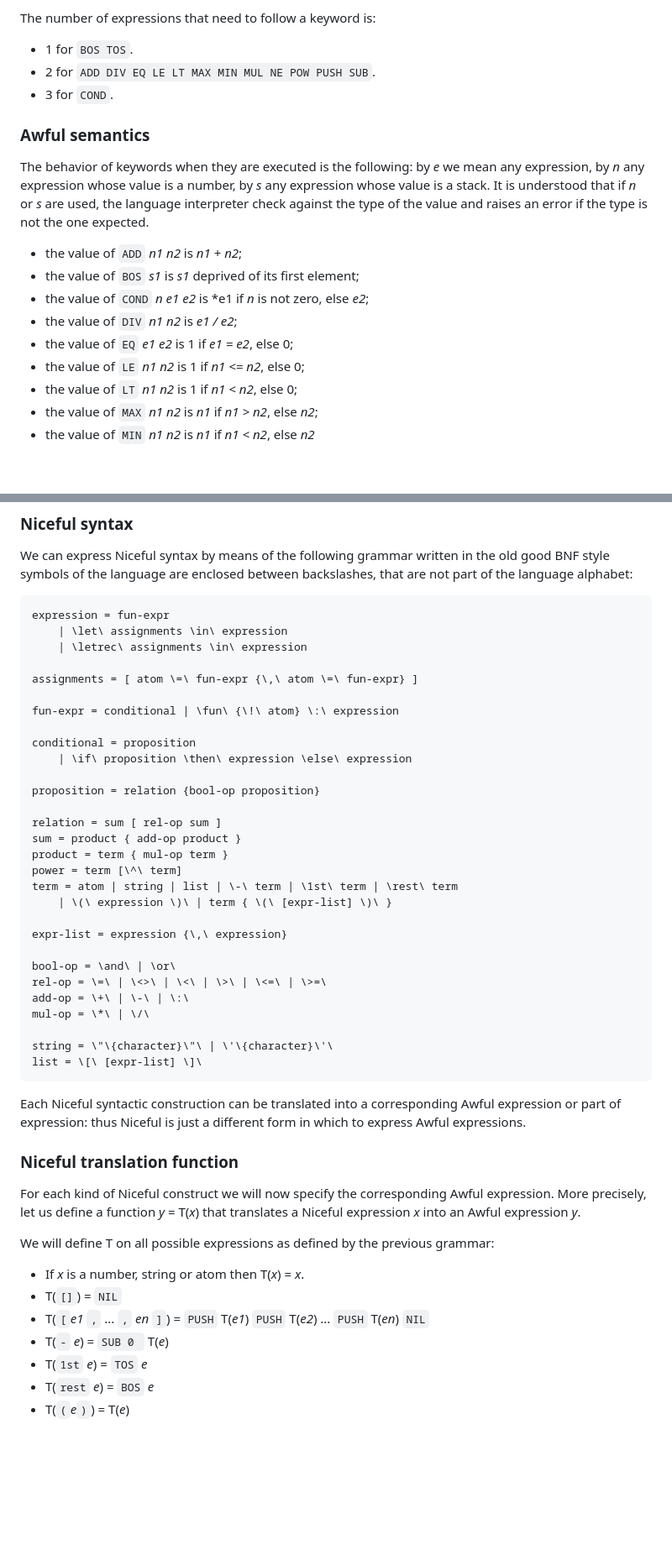
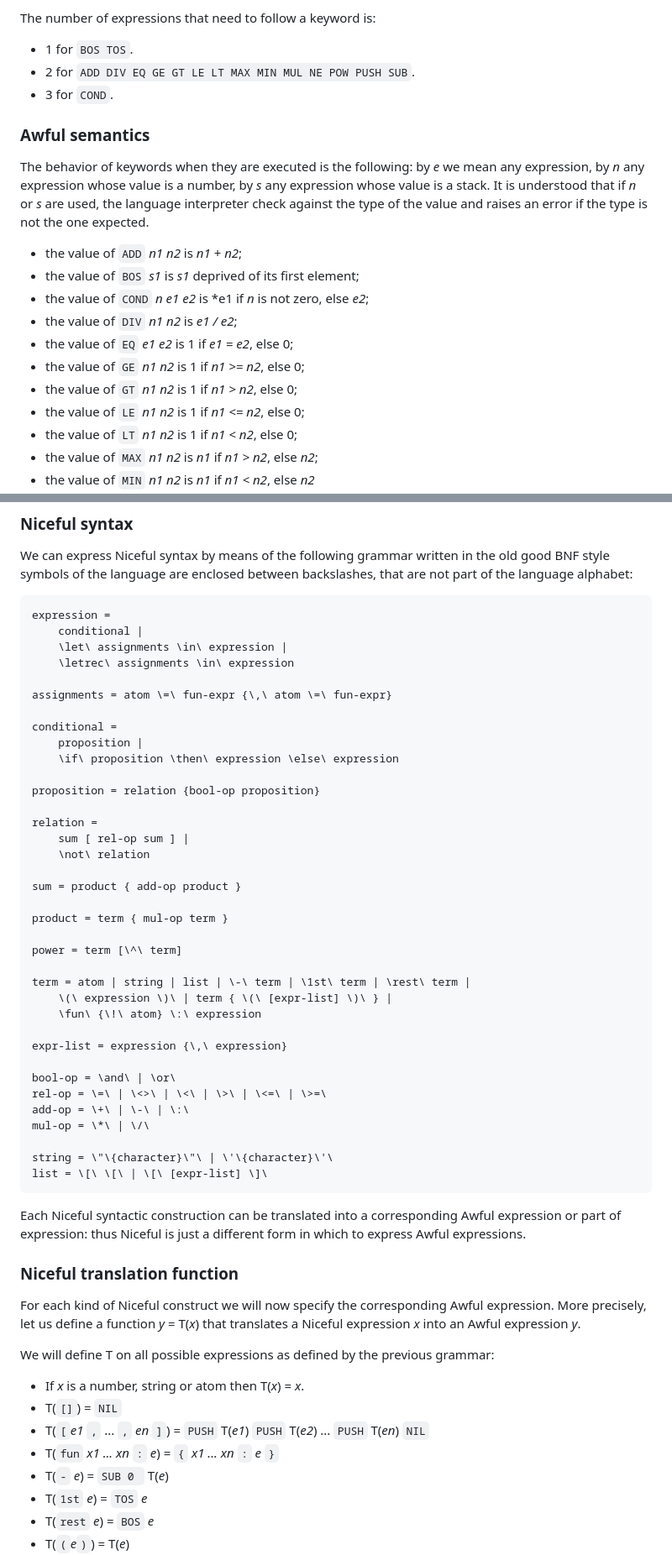
Before and after one commit to pcaressa/awful, a Markdown page: README.md, 2 parts joined by grey strips. Shown: that part at 84% size. Drawn GitHub-style; blank space fills up the shorter version.

```diff
--- a/README.md
+++ b/README.md
@@ -123,7 +123,7 @@ An expression is a sequence of token matching one of the following rules:
 The number of expressions that need to follow a keyword is:
 
 - 1 for `BOS TOS`.
-- 2 for `ADD DIV EQ LE LT MAX MIN MUL NE POW PUSH SUB`.
+- 2 for `ADD DIV EQ GE GT LE LT MAX MIN MUL NE POW PUSH SUB`.
 - 3 for `COND`.
 
 ### Awful semantics
@@ -135,6 +135,8 @@ The behavior of keywords when they are executed is the following: by *e* we mean
 - the value of `COND` *n e1 e2* is *e1 if *n* is not zero, else *e2*;
 - the value of `DIV` *n1 n2* is *e1 / e2*;
 - the value of `EQ` *e1 e2* is 1 if *e1 = e2*, else 0;
+- the value of `GE` *n1 n2* is 1 if *n1 >= n2*, else 0;
+- the value of `GT` *n1 n2* is 1 if *n1 > n2*, else 0;
 - the value of `LE` *n1 n2* is 1 if *n1 <= n2*, else 0;
 - the value of `LT` *n1 n2* is 1 if *n1 < n2*, else 0;
 - the value of `MAX` *n1 n2* is *n1* if *n1 > n2*, else *n2*;
@@ -182,25 +184,32 @@ Niceful provides a ML-like formalism to encode values and expressions.
 
 We can express Niceful syntax by means of the following grammar written in the old good BNF style symbols of the language are enclosed between backslashes, that are not part of the language alphabet:
 
-    expression = fun-expr
-        | \let\ assignments \in\ expression
-        | \letrec\ assignments \in\ expression
+    expression =
+        conditional |
+        \let\ assignments \in\ expression |
+        \letrec\ assignments \in\ expression
 
-    assignments = [ atom \=\ fun-expr {\,\ atom \=\ fun-expr} ]
+    assignments = atom \=\ fun-expr {\,\ atom \=\ fun-expr}
 
-    fun-expr = conditional | \fun\ {\!\ atom} \:\ expression
-
-    conditional = proposition
-        | \if\ proposition \then\ expression \else\ expression
+    conditional =
+        proposition |
+        \if\ proposition \then\ expression \else\ expression
 
     proposition = relation {bool-op proposition}
 
-    relation = sum [ rel-op sum ]
+    relation =
+        sum [ rel-op sum ] |
+        \not\ relation
+
     sum = product { add-op product }
+
     product = term { mul-op term }
+
     power = term [\^\ term]
-    term = atom | string | list | \-\ term | \1st\ term | \rest\ term
-        | \(\ expression \)\ | term { \(\ [expr-list] \)\ }
+
+    term = atom | string | list | \-\ term | \1st\ term | \rest\ term |
+        \(\ expression \)\ | term { \(\ [expr-list] \)\ } |
+        \fun\ {\!\ atom} \:\ expression
 
     expr-list = expression {\,\ expression}
 
@@ -210,7 +219,7 @@ We can express Niceful syntax by means of the following grammar written in the o
     mul-op = \*\ | \/\
 
     string = \"\{character}\"\ | \'\{character}\'\
-    list = \[\ [expr-list] \]\
+    list = \[\ \[\ | \[\ [expr-list] \]\
 
 Each Niceful syntactic construction can be translated into a corresponding Awful expression or part of expression: thus Niceful is just a different form in which to express Awful expressions.
 
@@ -223,6 +232,7 @@ We will define T on all possible expressions as defined by the previous grammar:
 - If *x* is a number, string or atom then T(*x*) = *x*.
 - T(`[]`) = `NIL`
 - T(`[`*e1* `,` ... `,` *en* `]`) = `PUSH` T(*e1*) `PUSH` T(*e2*) ... `PUSH` T(*en*) `NIL`
+- T(`fun` *x1 ... xn* `:` *e*) = `{` *x1 ... xn* `:` *e* `}`
 - T(`-` *e*) = `SUB 0 ` T(*e*)
 - T(`1st` *e*) = `TOS` *e*
 - T(`rest` *e*) = `BOS` *e*
```
